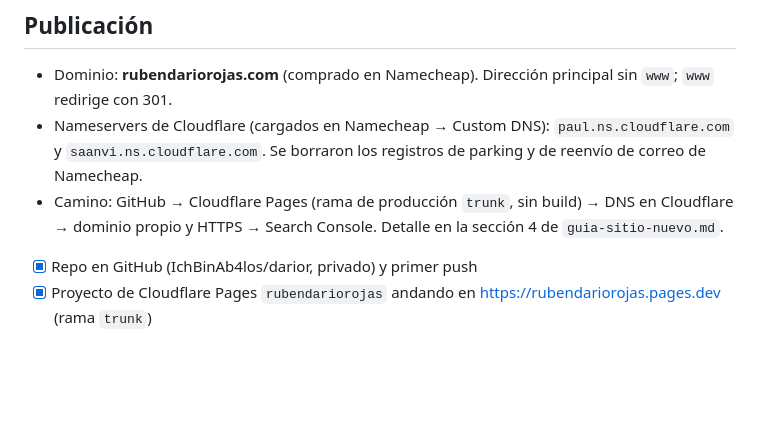
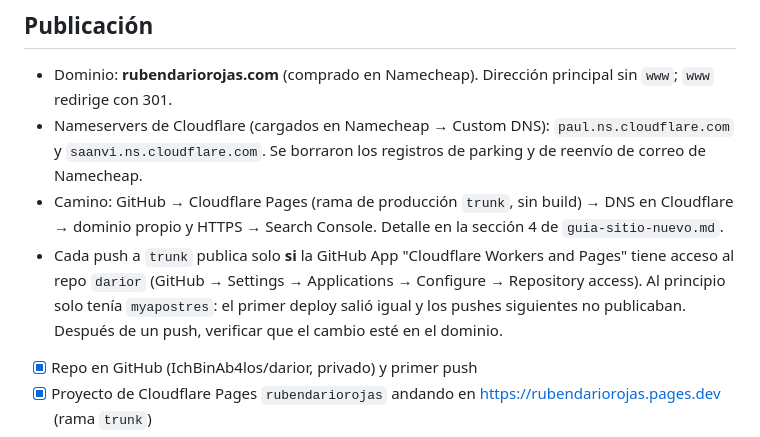
Before and after one commit to IchBinAb4los/darior, a Markdown page: CLAUDE.md, the part around the change. GitHub-like rendering; blank space fills up the shorter version.

Commit message:
Anoté que la app de Cloudflare en GitHub necesita acceso al repo para publicar
Sin ese acceso solo salió el primer deploy y los pushes siguientes,
incluida la cocina, nunca llegaron a la página.

```diff
--- a/CLAUDE.md
+++ b/CLAUDE.md
@@ -46,6 +46,7 @@ Leé también `guia-sitio-nuevo.md`: las reglas de ahí valen para este repo.
 - Dominio: **rubendariorojas.com** (comprado en Namecheap). Dirección principal sin `www`; `www` redirige con 301.
 - Nameservers de Cloudflare (cargados en Namecheap → Custom DNS): `paul.ns.cloudflare.com` y `saanvi.ns.cloudflare.com`. Se borraron los registros de parking y de reenvío de correo de Namecheap.
 - Camino: GitHub → Cloudflare Pages (rama de producción `trunk`, sin build) → DNS en Cloudflare → dominio propio y HTTPS → Search Console. Detalle en la sección 4 de `guia-sitio-nuevo.md`.
+- Cada push a `trunk` publica solo **si** la GitHub App "Cloudflare Workers and Pages" tiene acceso al repo `darior` (GitHub → Settings → Applications → Configure → Repository access). Al principio solo tenía `myapostres`: el primer deploy salió igual y los pushes siguientes no publicaban. Después de un push, verificar que el cambio esté en el dominio.
 - [x] Repo en GitHub (IchBinAb4los/darior, privado) y primer push
 - [x] Proyecto de Cloudflare Pages `rubendariorojas` andando en https://rubendariorojas.pages.dev (rama `trunk`)
 - [x] Dominio agregado en Cloudflare y nameservers cambiados en Namecheap
```
